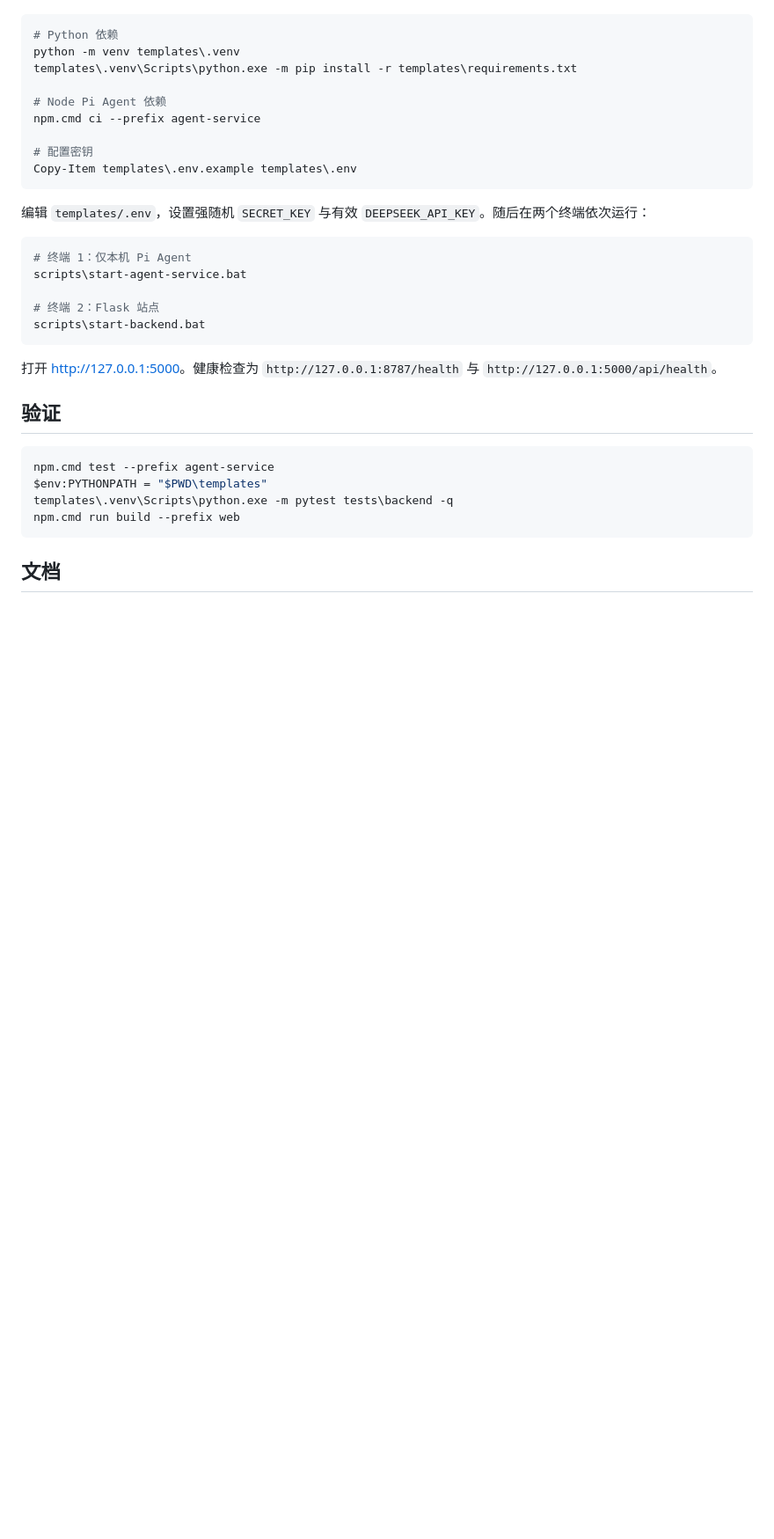
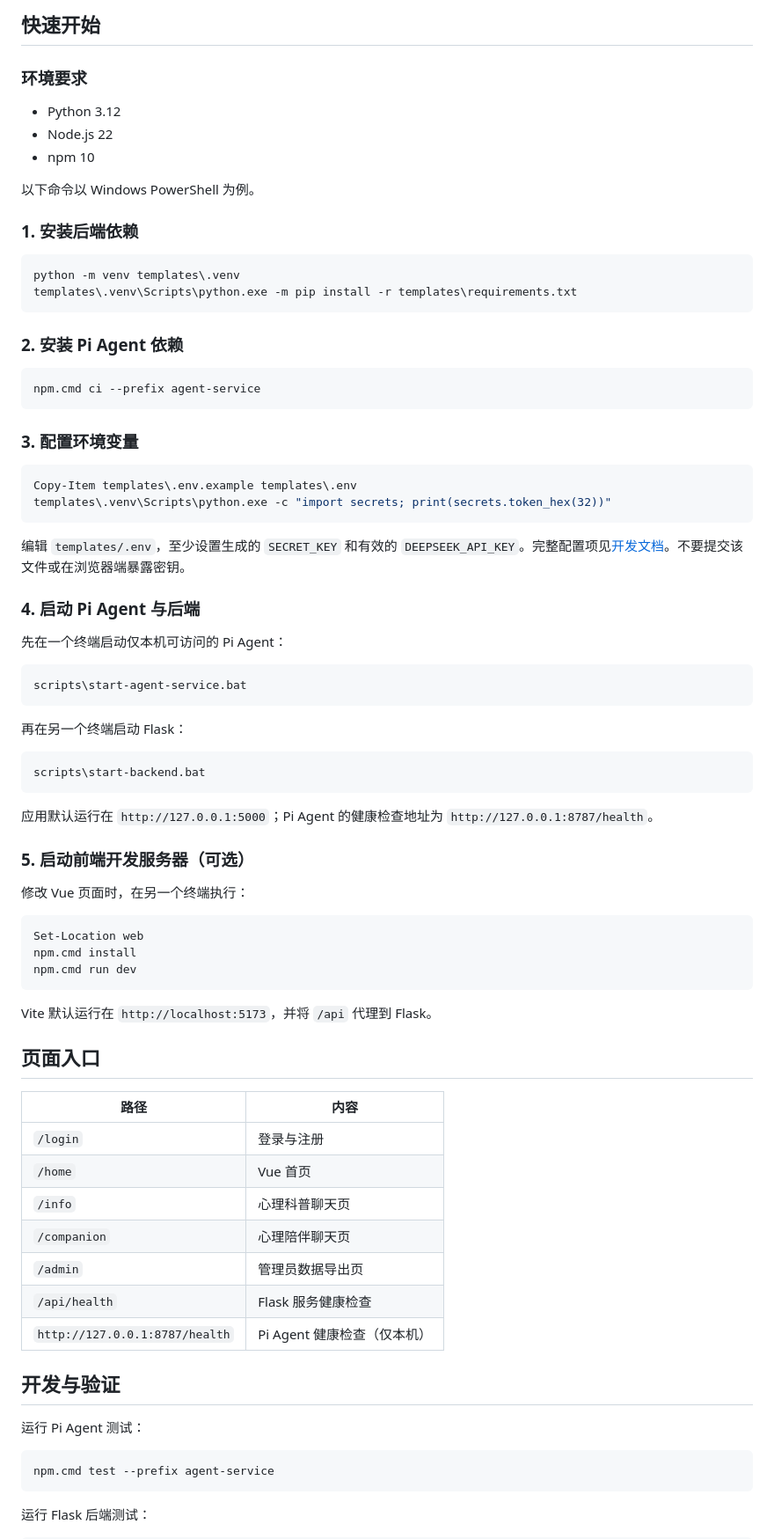
Before and after one commit to Tilams-stu/Lingxinxiaokai, a Markdown page: README.md, the part around one of its changes. Shown at 88% size. Drawn GitHub-style; blank space fills up the shorter version.

````diff
--- a/README.md
+++ b/README.md
@@ -32,36 +103,82 @@ flowchart LR
+## 快速开始
+
+### 环境要求
+
+- Python 3.12
+- Node.js 22
+- npm 10
+
+以下命令以 Windows PowerShell 为例。
+
+### 1. 安装后端依赖
 
 ```powershell
-# Python 依赖
 python -m venv templates\.venv
 templates\.venv\Scripts\python.exe -m pip install -r templates\requirements.txt
-
-# Node Pi Agent 依赖
-npm.cmd ci --prefix agent-service
-
-# 配置密钥
-Copy-Item templates\.env.example templates\.env
 ```
 
-编辑 `templates/.env`，设置强随机 `SECRET_KEY` 与有效 `DEEPSEEK_API_KEY`。随后在两个终端依次运行：
+### 2. 安装 Pi Agent 依赖
 
 ```powershell
-# 终端 1：仅本机 Pi Agent
+npm.cmd ci --prefix agent-service
+```
+
+### 3. 配置环境变量
+
+```powershell
+Copy-Item templates\.env.example templates\.env
+templates\.venv\Scripts\python.exe -c "import secrets; print(secrets.token_hex(32))"
+```
+
+编辑 `templates/.env`，至少设置生成的 `SECRET_KEY` 和有效的 `DEEPSEEK_API_KEY`。完整配置项见[开发文档](docs/development.md#环境变量)。不要提交该文件或在浏览器端暴露密钥。
+
+### 4. 启动 Pi Agent 与后端
+
+先在一个终端启动仅本机可访问的 Pi Agent：
+
+```powershell
 scripts\start-agent-service.bat
+```
 
-# 终端 2：Flask 站点
+再在另一个终端启动 Flask：
+
+```powershell
 scripts\start-backend.bat
 ```
 
-打开 [http://127.0.0.1:5000](http://127.0.0.1:5000)。健康检查为 `http://127.0.0.1:8787/health` 与 `http://127.0.0.1:5000/api/health`。
+应用默认运行在 `http://127.0.0.1:5000`；Pi Agent 的健康检查地址为 `http://127.0.0.1:8787/health`。
 
-## 验证
+### 5. 启动前端开发服务器（可选）
+
+修改 Vue 页面时，在另一个终端执行：
+
+```powershell
+Set-Location web
+npm.cmd install
+npm.cmd run dev
+```
+
+Vite 默认运行在 `http://localhost:5173`，并将 `/api` 代理到 Flask。
+
+## 页面入口
+
+| 路径 | 内容 |
+| --- | --- |
+| `/login` | 登录与注册 |
+| `/home` | Vue 首页 |
+| `/info` | 心理科普聊天页 |
+| `/companion` | 心理陪伴聊天页 |
+| `/admin` | 管理员数据导出页 |
+| `/api/health` | Flask 服务健康检查 |
+| `http://127.0.0.1:8787/health` | Pi Agent 健康检查（仅本机） |
+
+## 开发与验证
+
+运行 Pi Agent 测试：
 
 ```powershell
 npm.cmd test --prefix agent-service
-$env:PYTHONPATH = "$PWD\templates"
-templates\.venv\Scripts\python.exe -m pytest tests\backend -q
-npm.cmd run build --prefix web
 ```
 
-## 文档
+运行 Flask 后端测试：
 
````
Also changed, not shown: other parts of README.md (+121 -26 lines).
